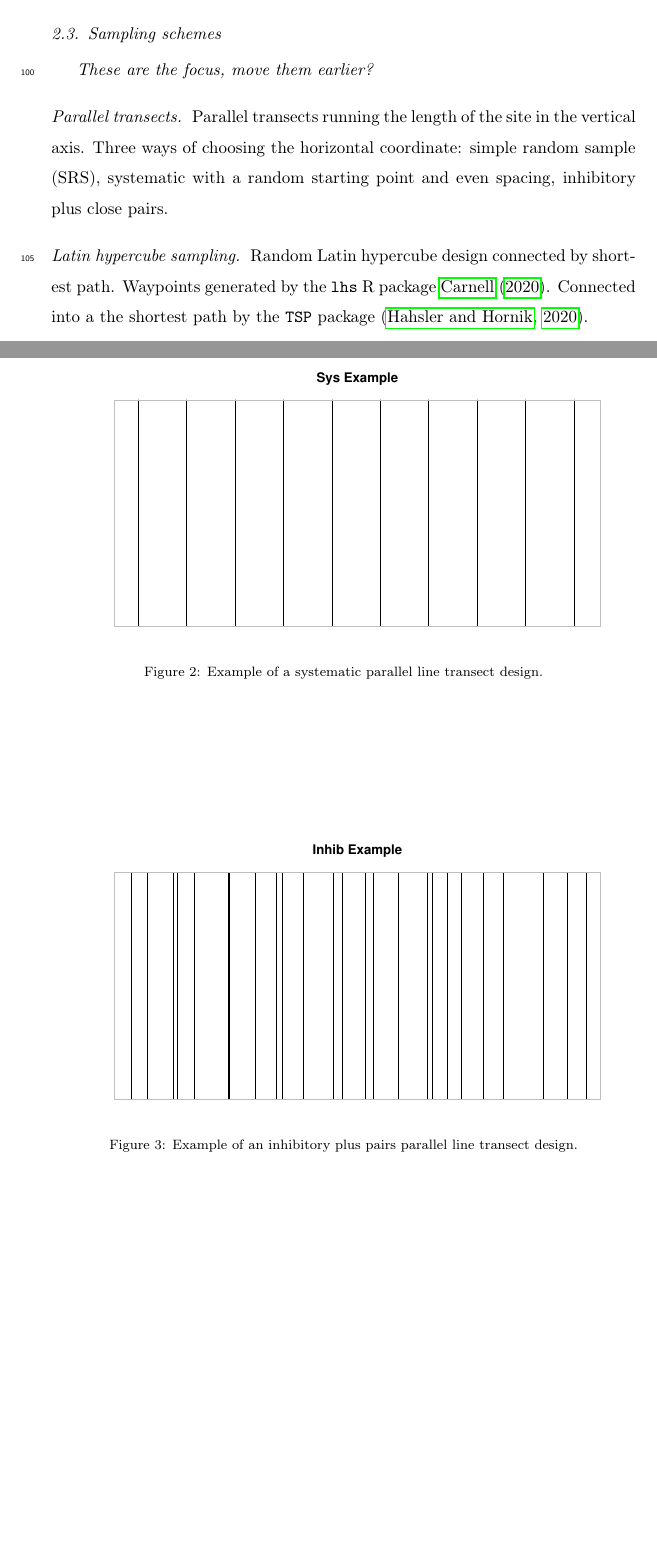
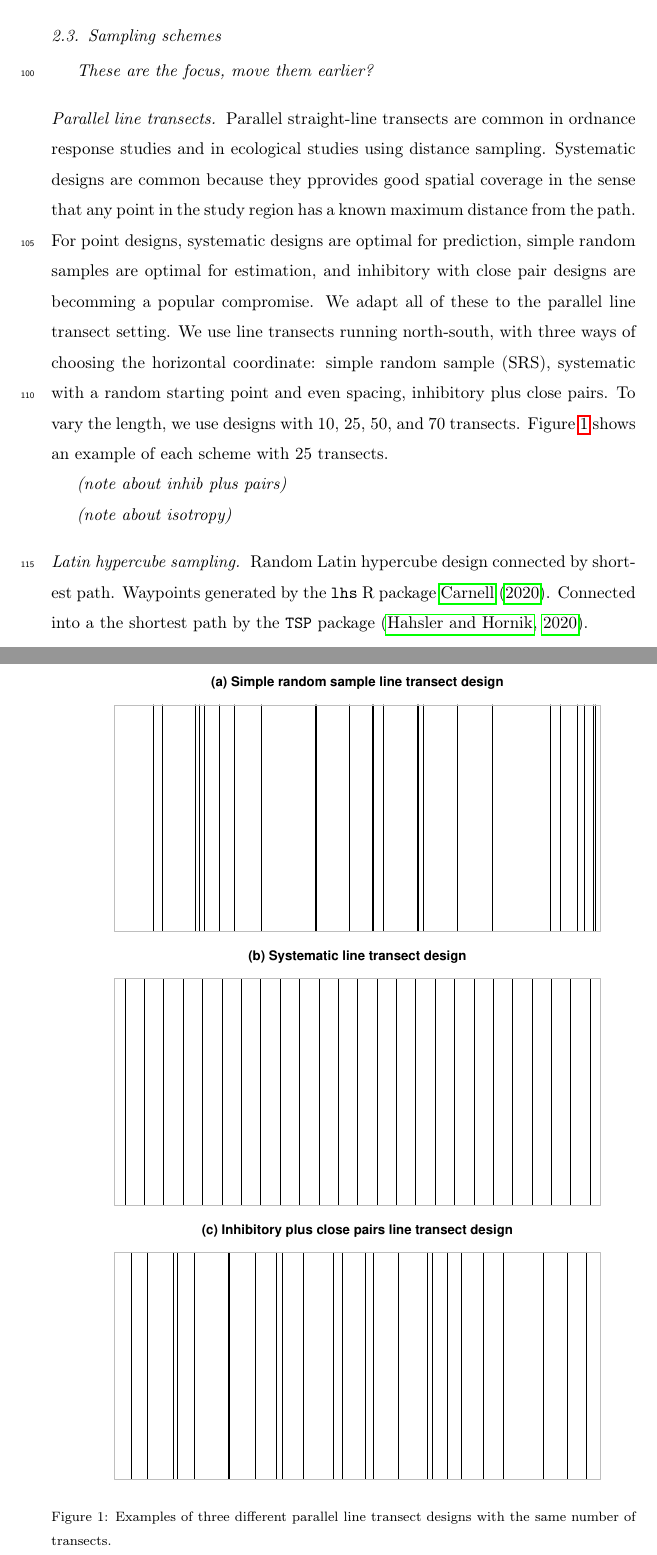
Before and after one commit to kflagg/manuscript2, a LaTeX paper (writeup/lgcp_sampling.tex): two parts of pages 5 and 6 of 17 before the commit and two parts of pages 5 and 6 of 18 after it, joined at a grey line, cut so that both start at the same text, the shorter picture padded with empty space. Compiled offline with pdfLaTeX.

Commit message:
Wrote a bit about parallel transects.

```diff
--- a/writeup/lgcp_sampling.tex
+++ b/writeup/lgcp_sampling.tex
@@ -1,6 +1,6 @@
 \documentclass[review]{elsarticle}
 
-\usepackage{lineno,hyperref,amsmath,amsfonts}
+\usepackage{lineno,hyperref,amsmath,amsfonts,subcaption}
 \modulolinenumbers[5]
 
 \journal{Spatial Statistics}
@@ -243,23 +243,35 @@ Minimize maximum prediction variance and average prediction variance for GP.
 
 {\it These are the focus, move them earlier?}
 
-\paragraph{Parallel transects} Parallel transects running the length of the
-site in the vertical axis. Three ways of choosing the horizontal coordinate:
-simple random sample (SRS), systematic with a random starting point and even
-spacing, inhibitory plus close pairs.
+\paragraph{Parallel line transects} Parallel straight-line transects are common
+in ordnance response studies and in ecological studies using distance sampling.
+Systematic designs are common because they pprovides good spatial coverage in
+the sense that any point in the study region has a known maximum distance from
+the path. For point designs, systematic designs are optimal for prediction,
+simple random samples are optimal for estimation, and inhibitory with close
+pair designs are becomming a popular compromise. We adapt all of these to the
+parallel line transect setting. We use line transects running north-south, with
+three ways of choosing the horizontal coordinate: simple random sample (SRS),
+systematic with a random starting point and even spacing, inhibitory plus close
+pairs. To vary the length, we use designs with 10, 25, 50, and 70 transects.
+Figure~\ref{linexsects} shows an example of each scheme with 25 transects.
+
+{\it (note about inhib plus pairs)}
+
+{\it (note about isotropy)}
 
 \begin{figure}
-\includegraphics[width=5in]{SRS000214.pdf}
-\caption{Example of a simple random sample parallel line transect design.}
-\label{srs000214}
+\includegraphics[width=5in]{SRS000176.pdf}
+
+\includegraphics[width=5in]{Sys000141.pdf}
+
+\includegraphics[width=5in]{Inhib000171.pdf}
+
+\caption{Examples of three different parallel line transect designs with the
+same number of transects.}
+\label{linexsects}
 \end{figure}
 
 \begin{figure}
-\includegraphics[width=5in]{Sys000013.pdf}
-\caption{Example of a systematic parallel line transect design.}
-\label{sys000013}
-\end{figure}
+\includegraphics[width=5in]{Serp000124.pdf}
 
-\begin{figure}
-\includegraphics[width=5in]{Inhib000171.pdf}
-\caption{Example of an inhibitory plus pairs parallel line transect design.}
@@ -272 +279,0 @@ spacing, inhibitory plus close pairs.
-\label{serp000277}
@@ -273,3 +283,4 @@ spacing, inhibitory plus close pairs.
+\label{serps}
 \end{figure}
 
 \paragraph{Latin hypercube sampling}
```
Also changed, not shown: writeup/Hilbert000180.pdf, writeup/Inhib000171.pdf, writeup/LHS-TSP000161.pdf (added), writeup/LHS-TSP000259.pdf, writeup/RPM001107.pdf, writeup/SRS000176.pdf (added), writeup/Serp000124.pdf (added), writeup/Serp000539.pdf (added), writeup/Sys000141.pdf (added), writeup/lgcp_sampling.pdf, writeup/lgcp_sampling.tex (11 more changed lines), 1 other file.
